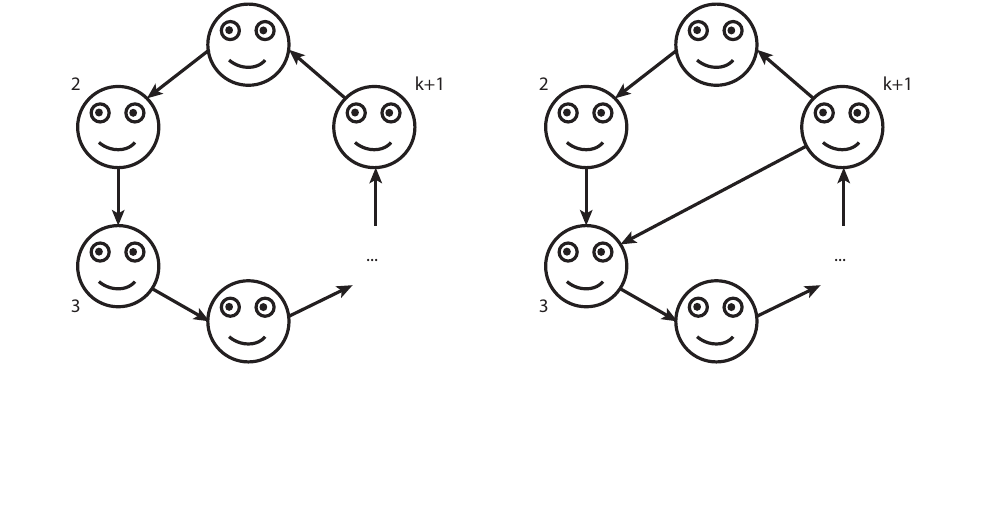
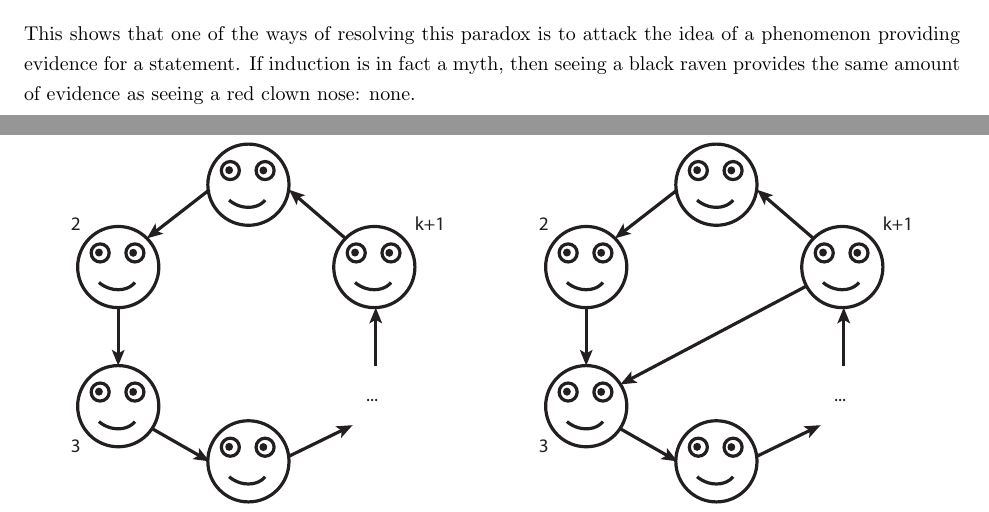
Before and after one commit to richarddavis/cs103, a LaTeX problem sheet (hw3/cheng_davis_keil_hw3.tex): part of page 4 of 4 before the commit and two parts of pages 3 and 4 of 4 after it, the two joined at a grey line, cut at the place of the change, the shorter picture padded with empty space. Compiled offline with pdfLaTeX.

Commit message:
Put a good conclusion on Q6.

```diff
--- a/hw3/cheng_davis_keil_hw3.tex
+++ b/hw3/cheng_davis_keil_hw3.tex
@@ -112,6 +112,8 @@ The Raven Paradox results from taking the seemingly uninteresting statement ``Al
 
 In our discussions, we noted that the statement ``All ravens are black'' has the form of a scientific hypothesis. Everyone in the group had taken a course where we studied Popper and remembered what he had to say about scientific hypotheses: they can only be falsified, never confirmed. We have seen something similar in our dealings with first-order logic in this course. The statement ``All ravens are black'' can be turned into a statment in first-order logic with the form $\forall x .\ Raven(x) -> Black(x)$. This statement is only true if it is true for each and every raven. But no matter how many ravens we see that are black, it only takes a single albino raven to falsify the entire statement.
 
+This shows that one of the ways of resolving this paradox is to attack the idea of a phenomenon providing evidence for a statement. If induction is in fact a myth, then seeing a black raven provides the same amount of evidence as seeing a red clown nose: none.
+
 \section*{Problem 7: Graph Coloring}
 
 
```
Also changed, not shown: hw3/cheng_davis_keil_hw3.pdf, 4 other files.
